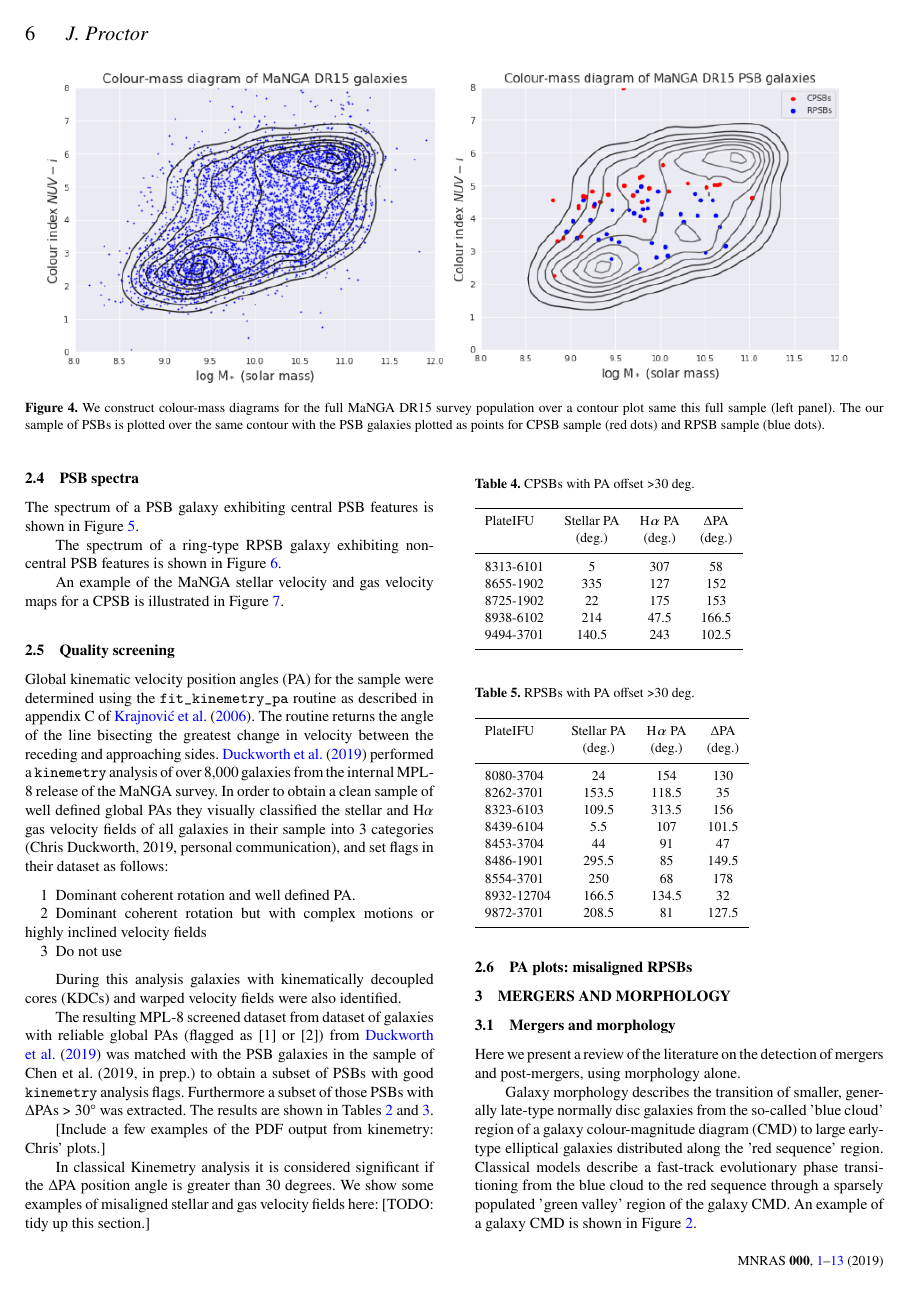
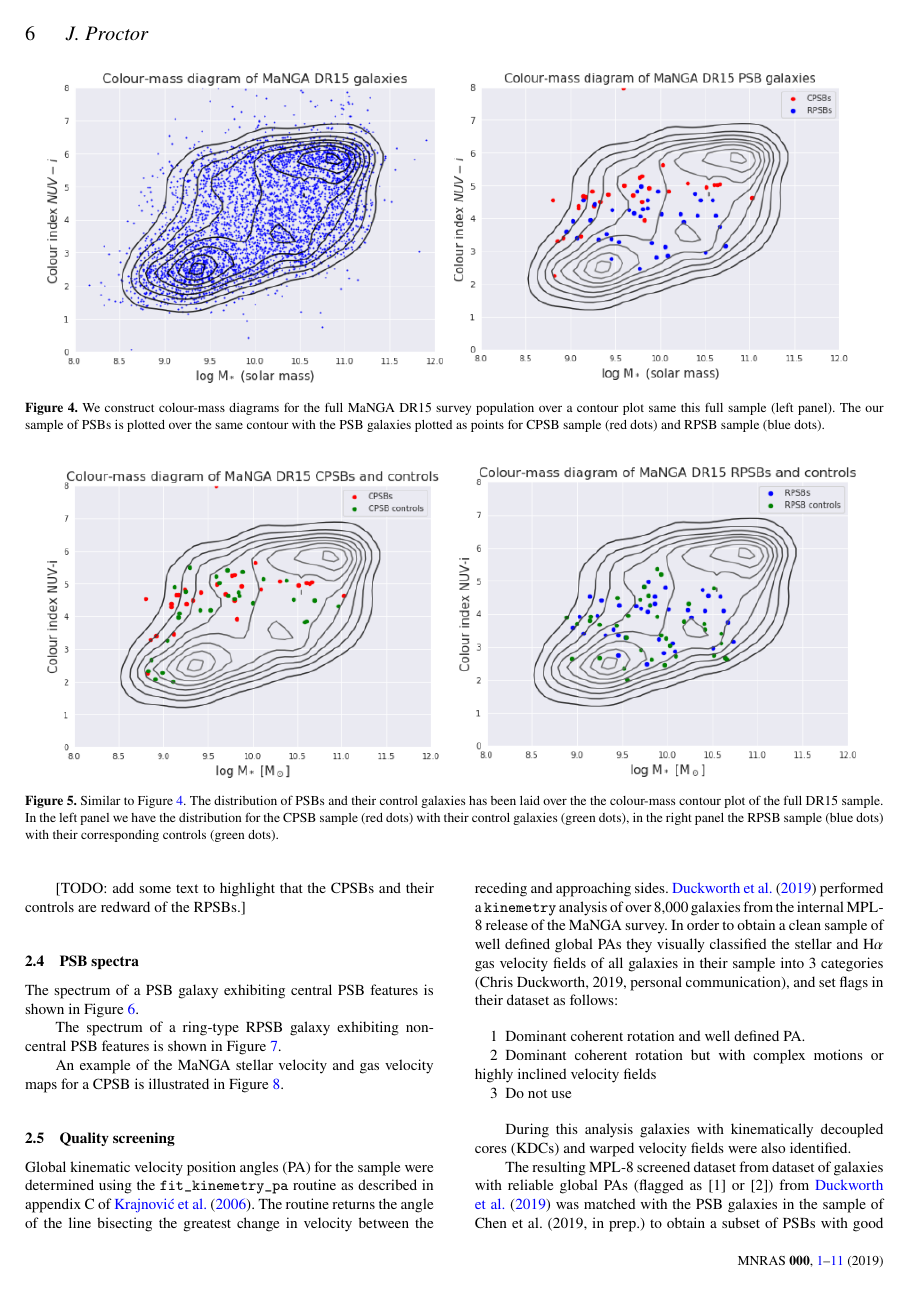
Before and after one commit to WeeBankie/Kinematics-of-PSB-Galaxies, a LaTeX paper (main.tex, which reads sections/data.tex): page 6 of 13. Compiled offline with pdfLaTeX; a LaTeX package or settings file that is missing is left out.

Commit message:
Updates from Overleaf

```diff
--- a/sections/data.tex
+++ b/sections/data.tex
@@ -184,7 +184,17 @@ The distribution of the CPSB and RPSB samples is shown in a colour-mass plot in
 \subsection{Control galaxies}
 A control sample set of regular galaxies not exhibiting PSB features was selected by Chen et al. (2019) sample. The purpose of the control sample is to provide a reference set of properties for comparison with the PSB data with a view to identifying typical progenitors which have not (yet) experienced a major merger. For each PSB, (CPSBs and RPSBs), a set of 10 non-PSB galaxies were selected but having similar stellar mass and global D$_n$4000 spectral indices. We used this control galaxy sample in this work.
 
-[TODO: include a colour-mass diagram of the control galaxies on the DR15 contour plot.]
+[TODO: revise the caption in Figure \ref{fig:Colour-Mass-PSBs-controls} and ]
+
+\begin{figure*}
+    \centering
+    \includegraphics[width=\columnwidth]{images/CMDs/Colour-mass-CPSB+controls.png}
+    \includegraphics[width=\columnwidth]{images/CMDs/Colour-mass-RPSB+controls.png}
+    \caption{Similar to Figure \ref{fig:Colour-Mass-PSBs}. The distribution of PSBs and their control galaxies has been laid over the the colour-mass contour plot of the full DR15 sample. In the left panel we have the distribution for the CPSB sample (red dots) with their control galaxies (green dots), in the right panel the RPSB sample (blue dots) with their corresponding controls (green dots).}
+    \label{fig:Colour-Mass-PSBs-controls}
+\end{figure*}
+
+[TODO: add some text to highlight that the CPSBs and their controls are redward of the RPSBs.]
 
 \subsection{PSB spectra}
 The spectrum of a PSB galaxy exhibiting central PSB features is shown in Figure \ref{fig:CPSB-8623-9102-spec}.
```
Also changed, not shown: images/CMDs/Colour-mass-CPSB+controls.png (added), images/CMDs/Colour-mass-RPSB+controls.png (added).
